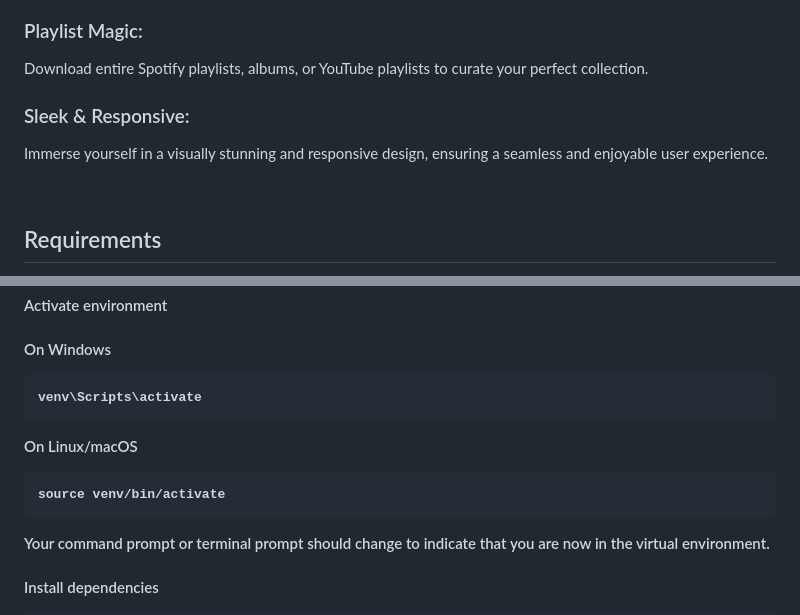
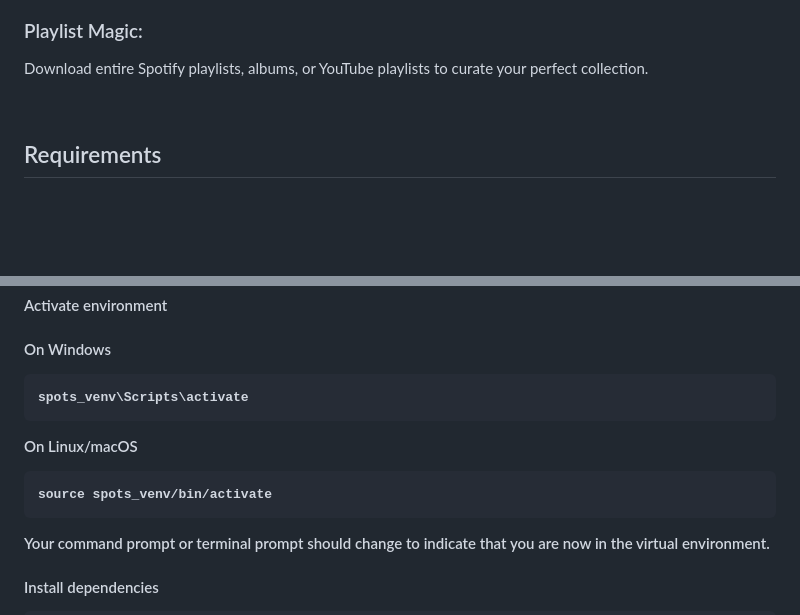
Before and after one commit to mdesignscode/spots_flask, a Markdown page: README.md, 2 parts joined by grey strips. Drawn GitHub-style; blank space fills up the shorter version.

Commit message:
update readme stack details

````diff
--- a/README.md
+++ b/README.md
@@ -73,11 +53,6 @@
   <p style="margin-left: 1rem;">Download entire Spotify playlists, albums, or YouTube playlists to curate your perfect collection.</p>
 </div>
 
-<div>
-  <h3>Sleek & Responsive:</h3>
-  <p style="margin-left: 1rem;">Immerse yourself in a visually stunning and responsive design, ensuring a seamless and enjoyable user experience.</p>
-</div>
-
 <br/>
 
 <h2 style="text-align: center; color: #4CAF50;">Requirements</h2>
@@ -137,13 +114,13 @@ python3 -m venv spots_venv
 <p>On Windows</p>
 
 ```powershell
-venv\Scripts\activate
+spots_venv\Scripts\activate
 ```
 
 <p>On Linux/macOS</p>
 
 ```bash
-source venv/bin/activate
+source spots_venv/bin/activate
 ```
 
 <p>Your command prompt or terminal prompt should change to indicate that you are now in the virtual environment.</p>
````
Also changed, not shown: other parts of README.md (+2 -20 lines).
